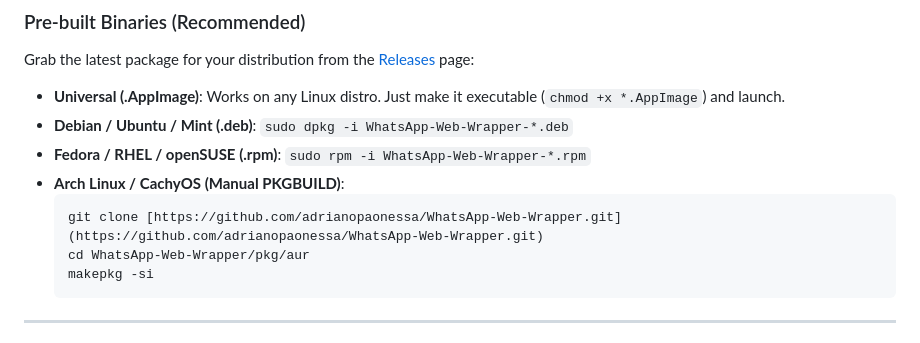
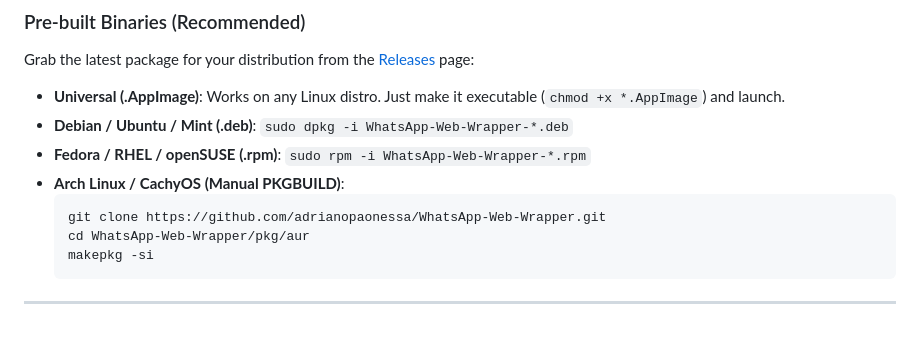
Before and after one commit to adrianopaonessa/WhatsApp-Web-Wrapper, a Markdown page: README.md, the part around the change. Rendered like a GitHub page.

Commit message:
docs(readme): fix clone command syntax for Arch Linux instructions

````diff
--- a/README.md
+++ b/README.md
@@ -44,7 +44,7 @@ Grab the latest package for your distribution from the [Releases](https://github
 * **Fedora / RHEL / openSUSE (.rpm)**: `sudo rpm -i WhatsApp-Web-Wrapper-*.rpm`
 * **Arch Linux / CachyOS (Manual PKGBUILD)**:
   ```bash
-  git clone [https://github.com/adrianopaonessa/WhatsApp-Web-Wrapper.git](https://github.com/adrianopaonessa/WhatsApp-Web-Wrapper.git)
+  git clone https://github.com/adrianopaonessa/WhatsApp-Web-Wrapper.git
   cd WhatsApp-Web-Wrapper/pkg/aur
   makepkg -si
   ```
````
